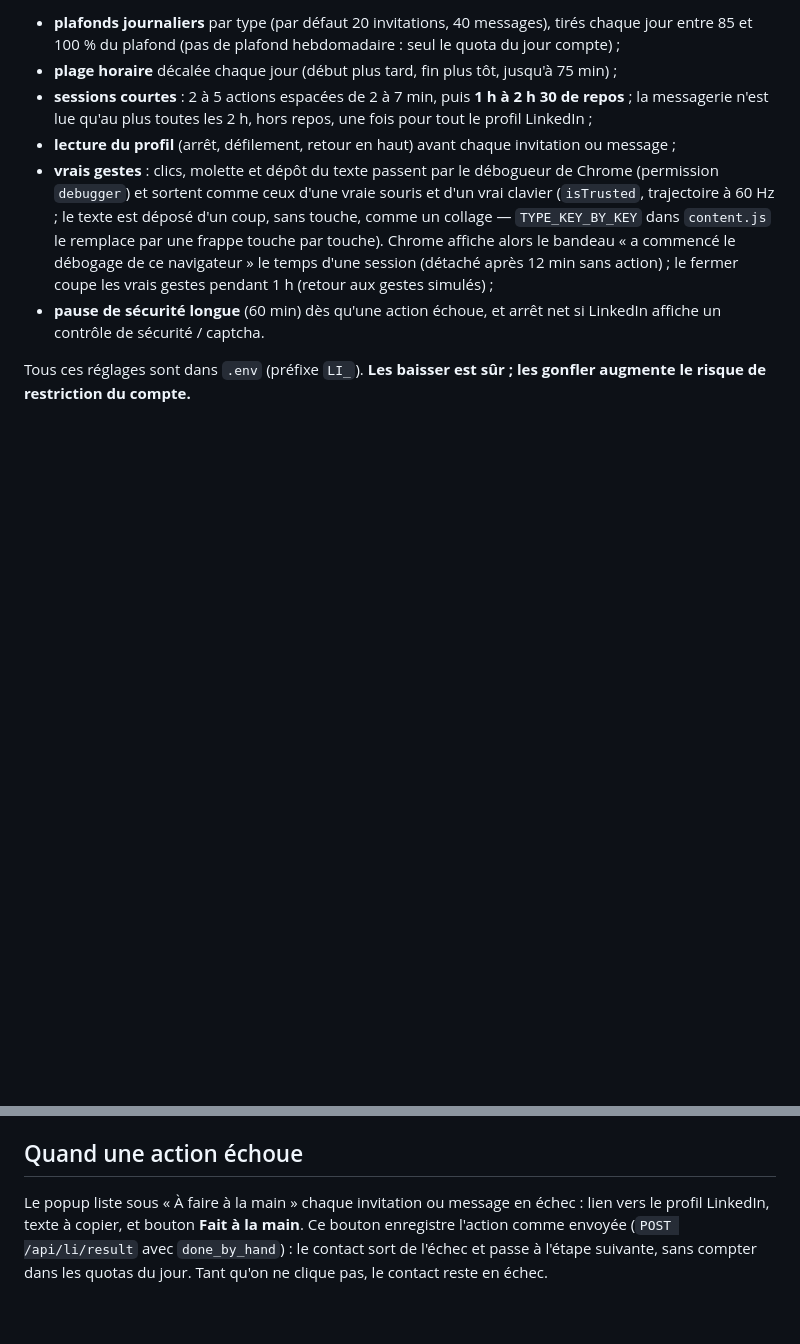
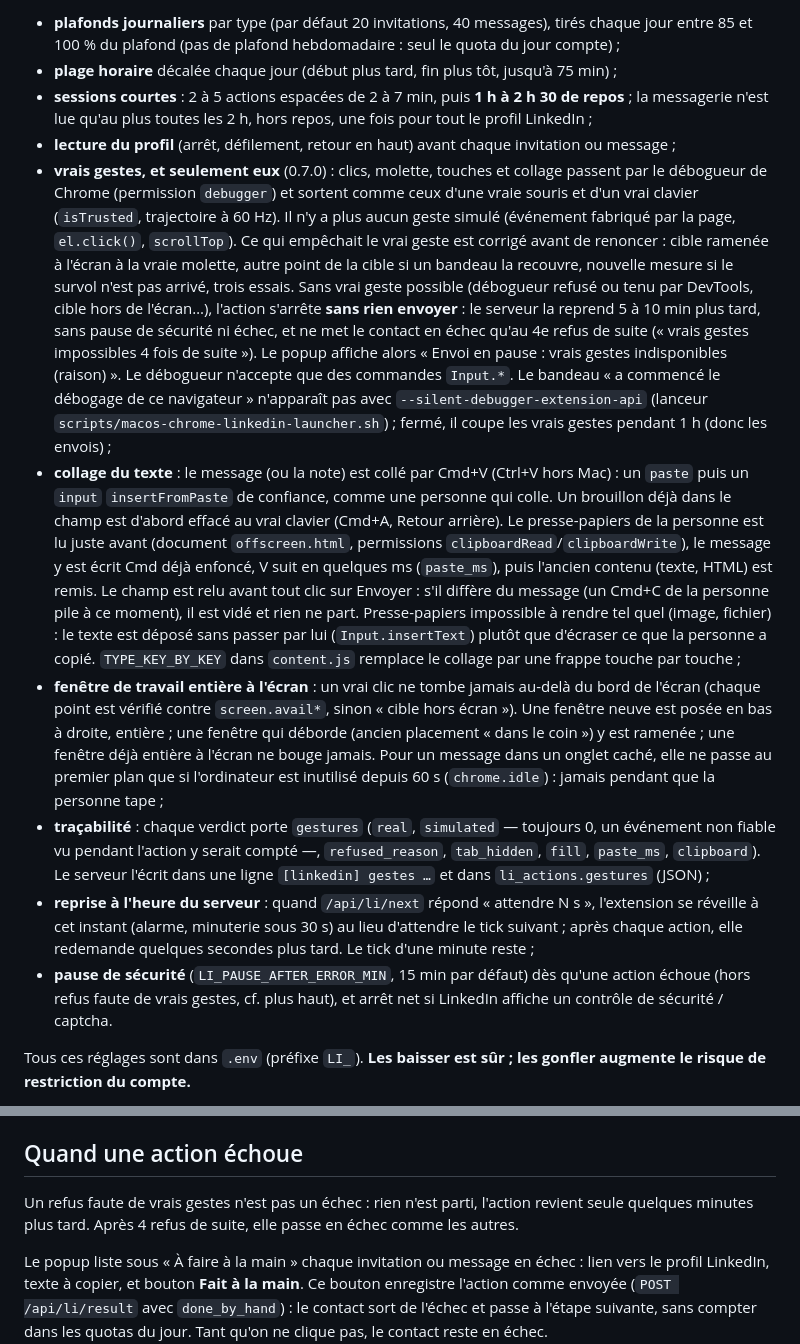
Before and after one commit to jmougeot/sequence-mail, a Markdown page: extension/README.md, 2 parts joined by grey strips. Rendered like a GitHub page; blank space fills up the shorter version.

Commit message:
docs(sequence-mail): README de l'extension à jour pour la 0.7.0
Vrais gestes seulement et refus sans envoi, collage Cmd+V et presse-papiers rendu, fenêtre de
travail entière à l'écran, traçabilité des gestes, réveil à l'heure du serveur, pause d'erreur
de 15 min (et non 60).

Co-authored-by: Jacques <jacques.mougeot@centrale-med.fr>

```diff
--- a/extension/README.md
+++ b/extension/README.md
@@ -20,15 +20,47 @@ Le serveur (`outreach.ts`) répond en appliquant :
   pour tout le profil LinkedIn ;
 - **lecture du profil** (arrêt, défilement, retour en haut) avant chaque invitation
   ou message ;
-- **vrais gestes** : clics, molette et dépôt du texte passent par le débogueur de Chrome
-  (permission `debugger`) et sortent comme ceux d'une vraie souris et d'un vrai
-  clavier (`isTrusted`, trajectoire à 60 Hz ; le texte est déposé d'un coup, sans
-  touche, comme un collage — `TYPE_KEY_BY_KEY` dans `content.js` le remplace par une
-  frappe touche par touche). Chrome affiche alors le bandeau « a commencé le débogage de ce navigateur »
-  le temps d'une session (détaché après 12 min sans action) ; le fermer coupe les
-  vrais gestes pendant 1 h (retour aux gestes simulés) ;
-- **pause de sécurité longue** (60 min) dès qu'une action échoue, et arrêt net
-  si LinkedIn affiche un contrôle de sécurité / captcha.
+- **vrais gestes, et seulement eux** (0.7.0) : clics, molette, touches et collage passent par
+  le débogueur de Chrome (permission `debugger`) et sortent comme ceux d'une vraie souris et
+  d'un vrai clavier (`isTrusted`, trajectoire à 60 Hz). Il n'y a plus aucun geste simulé
+  (événement fabriqué par la page, `el.click()`, `scrollTop`). Ce qui empêchait le vrai geste
+  est corrigé avant de renoncer : cible ramenée à l'écran à la vraie molette, autre point de la
+  cible si un bandeau la recouvre, nouvelle mesure si le survol n'est pas arrivé, trois essais.
+  Sans vrai geste possible (débogueur refusé ou tenu par DevTools, cible hors de l'écran…),
+  l'action s'arrête **sans rien envoyer** : le serveur la reprend 5 à 10 min plus tard, sans
+  pause de sécurité ni échec, et ne met le contact en échec qu'au 4e refus de suite (« vrais
+  gestes impossibles 4 fois de suite »). Le popup affiche alors « Envoi en pause : vrais gestes
+  indisponibles (raison) ». Le débogueur n'accepte que des commandes `Input.*`. Le bandeau
+  « a commencé le débogage de ce navigateur » n'apparaît pas avec
+  `--silent-debugger-extension-api` (lanceur `scripts/macos-chrome-linkedin-launcher.sh`) ;
+  fermé, il coupe les vrais gestes pendant 1 h (donc les envois) ;
+- **collage du texte** : le message (ou la note) est collé par Cmd+V (Ctrl+V hors Mac) : un
+  `paste` puis un `input` `insertFromPaste` de confiance, comme une personne qui colle. Un
+  brouillon déjà dans le champ est d'abord effacé au vrai clavier (Cmd+A, Retour arrière). Le
+  presse-papiers de la personne est lu juste avant (document `offscreen.html`, permissions
+  `clipboardRead`/`clipboardWrite`), le message y est écrit Cmd déjà enfoncé, V suit en
+  quelques ms (`paste_ms`), puis l'ancien contenu (texte, HTML) est remis. Le champ est relu
+  avant tout clic sur Envoyer : s'il diffère du message (un Cmd+C de la personne pile à ce
+  moment), il est vidé et rien ne part. Presse-papiers impossible à rendre tel quel (image,
+  fichier) : le texte est déposé sans passer par lui (`Input.insertText`) plutôt que d'écraser
+  ce que la personne a copié. `TYPE_KEY_BY_KEY` dans `content.js` remplace le collage par une
+  frappe touche par touche ;
+- **fenêtre de travail entière à l'écran** : un vrai clic ne tombe jamais au-delà du bord de
+  l'écran (chaque point est vérifié contre `screen.avail*`, sinon « cible hors écran »). Une
+  fenêtre neuve est posée en bas à droite, entière ; une fenêtre qui déborde (ancien placement
+  « dans le coin ») y est ramenée ; une fenêtre déjà entière à l'écran ne bouge jamais. Pour un
+  message dans un onglet caché, elle ne passe au premier plan que si l'ordinateur est inutilisé
+  depuis 60 s (`chrome.idle`) : jamais pendant que la personne tape ;
+- **traçabilité** : chaque verdict porte `gestures` (`real`, `simulated` — toujours 0, un
+  événement non fiable vu pendant l'action y serait compté —, `refused_reason`, `tab_hidden`,
+  `fill`, `paste_ms`, `clipboard`). Le serveur l'écrit dans une ligne `[linkedin] gestes …` et
+  dans `li_actions.gestures` (JSON) ;
+- **reprise à l'heure du serveur** : quand `/api/li/next` répond « attendre N s », l'extension
+  se réveille à cet instant (alarme, minuterie sous 30 s) au lieu d'attendre le tick suivant ;
+  après chaque action, elle redemande quelques secondes plus tard. Le tick d'une minute reste ;
+- **pause de sécurité** (`LI_PAUSE_AFTER_ERROR_MIN`, 15 min par défaut) dès qu'une action
+  échoue (hors refus faute de vrais gestes, cf. plus haut), et arrêt net si LinkedIn affiche un
+  contrôle de sécurité / captcha.
 
 Tous ces réglages sont dans `.env` (préfixe `LI_`). **Les baisser est sûr ; les
 gonfler augmente le risque de restriction du compte.**
@@ -94,6 +126,9 @@ c'est plus lent mais beaucoup moins détectable.
 
 ## Quand une action échoue
 
+Un refus faute de vrais gestes n'est pas un échec : rien n'est parti, l'action revient seule
+quelques minutes plus tard. Après 4 refus de suite, elle passe en échec comme les autres.
+
 Le popup liste sous « À faire à la main » chaque invitation ou message en échec :
 lien vers le profil LinkedIn, texte à copier, et bouton **Fait à la main**. Ce bouton
 enregistre l'action comme envoyée (`POST /api/li/result` avec `done_by_hand`) : le
```
